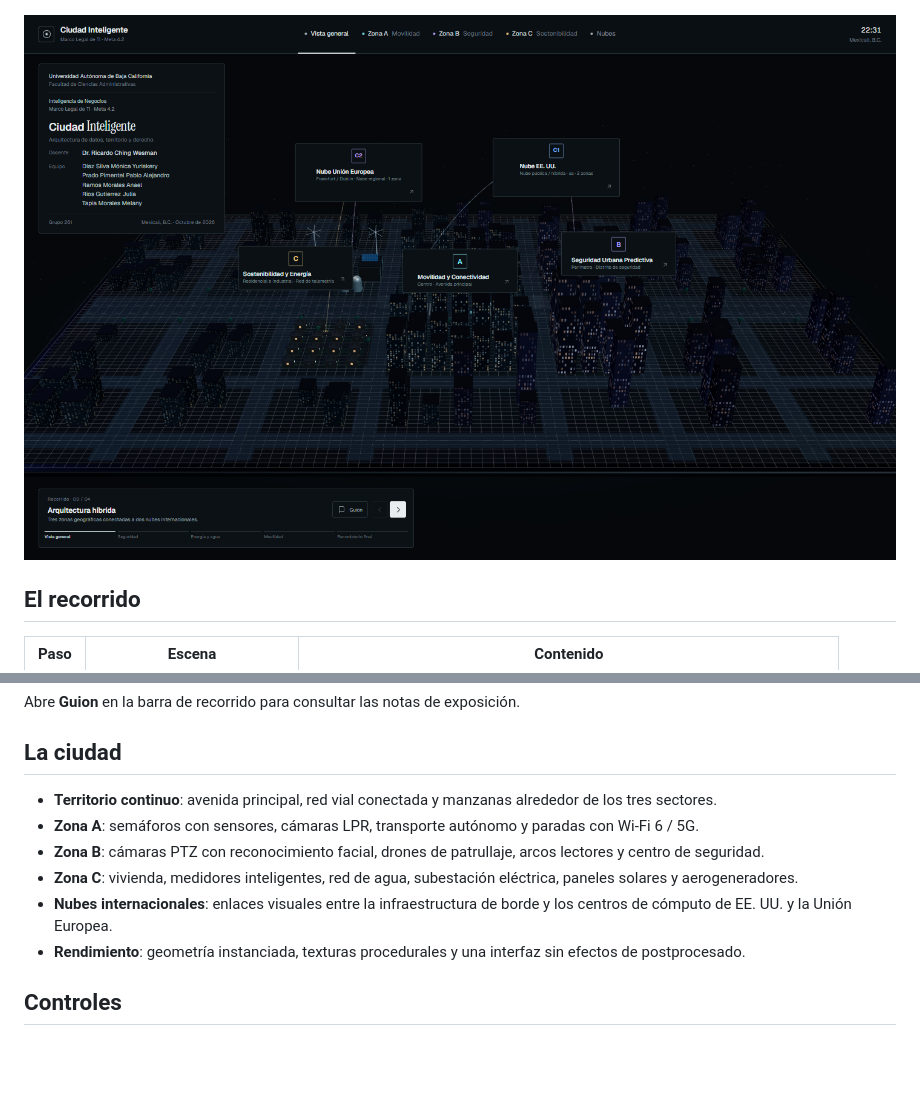
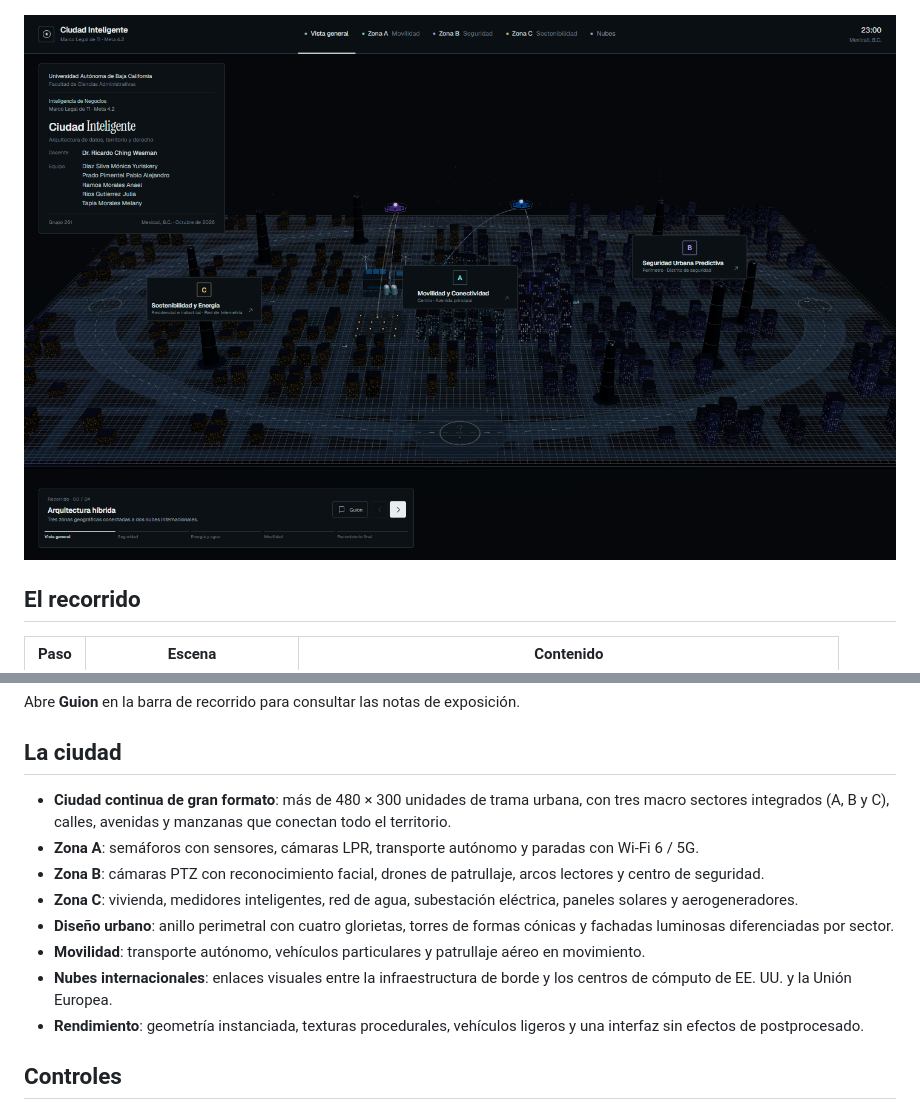
Before and after one commit to Anael19-gg/ciudad-inteligente, a Markdown page: README.md, 2 parts joined by grey strips. Drawn GitHub-style; pictures changed too: docs/preview-atlas.png; blank space fills up the shorter version.

```diff
--- a/README.md
+++ b/README.md
@@ -24,12 +24,14 @@ Abre **Guion** en la barra de recorrido para consultar las notas de exposición.
 
 ## La ciudad
 
-- **Territorio continuo**: avenida principal, red vial conectada y manzanas alrededor de los tres sectores.
+- **Ciudad continua de gran formato**: más de 480 × 300 unidades de trama urbana, con tres macro sectores integrados (A, B y C), calles, avenidas y manzanas que conectan todo el territorio.
 - **Zona A**: semáforos con sensores, cámaras LPR, transporte autónomo y paradas con Wi-Fi 6 / 5G.
 - **Zona B**: cámaras PTZ con reconocimiento facial, drones de patrullaje, arcos lectores y centro de seguridad.
 - **Zona C**: vivienda, medidores inteligentes, red de agua, subestación eléctrica, paneles solares y aerogeneradores.
+- **Diseño urbano**: anillo perimetral con cuatro glorietas, torres de formas cónicas y fachadas luminosas diferenciadas por sector.
+- **Movilidad**: transporte autónomo, vehículos particulares y patrullaje aéreo en movimiento.
 - **Nubes internacionales**: enlaces visuales entre la infraestructura de borde y los centros de cómputo de EE. UU. y la Unión Europea.
-- **Rendimiento**: geometría instanciada, texturas procedurales y una interfaz sin efectos de postprocesado.
+- **Rendimiento**: geometría instanciada, texturas procedurales, vehículos ligeros y una interfaz sin efectos de postprocesado.
 
 ## Controles
 
```
Also changed, not shown: 6 other files.
